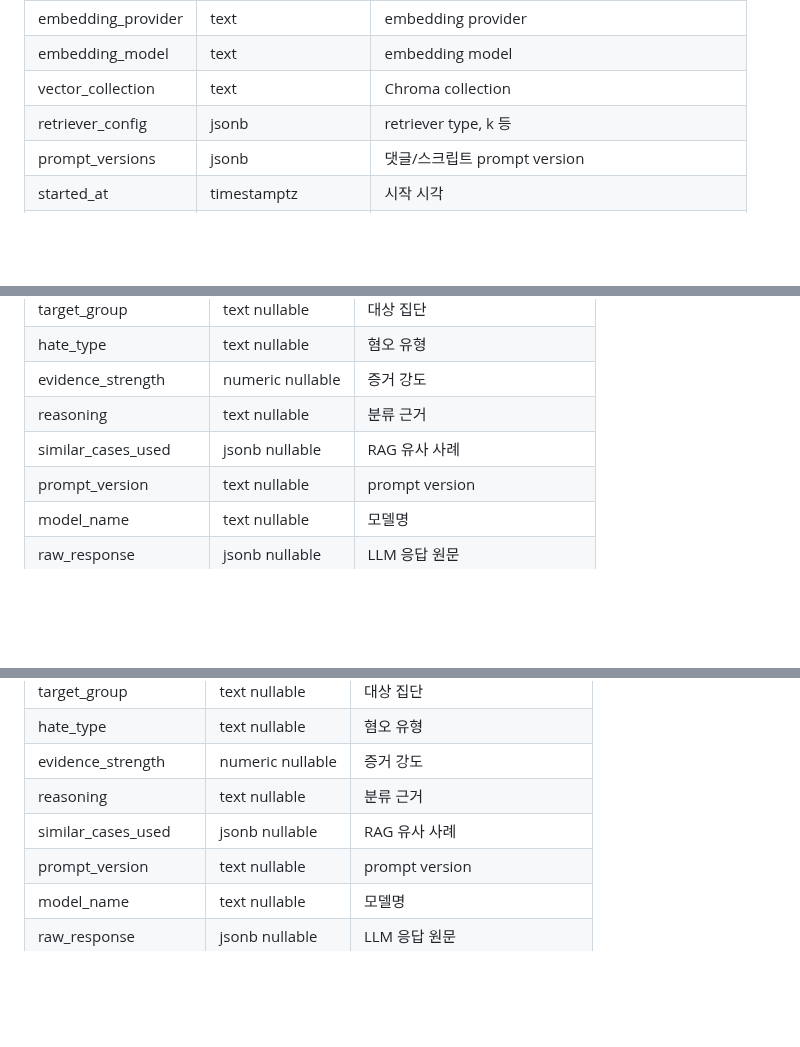
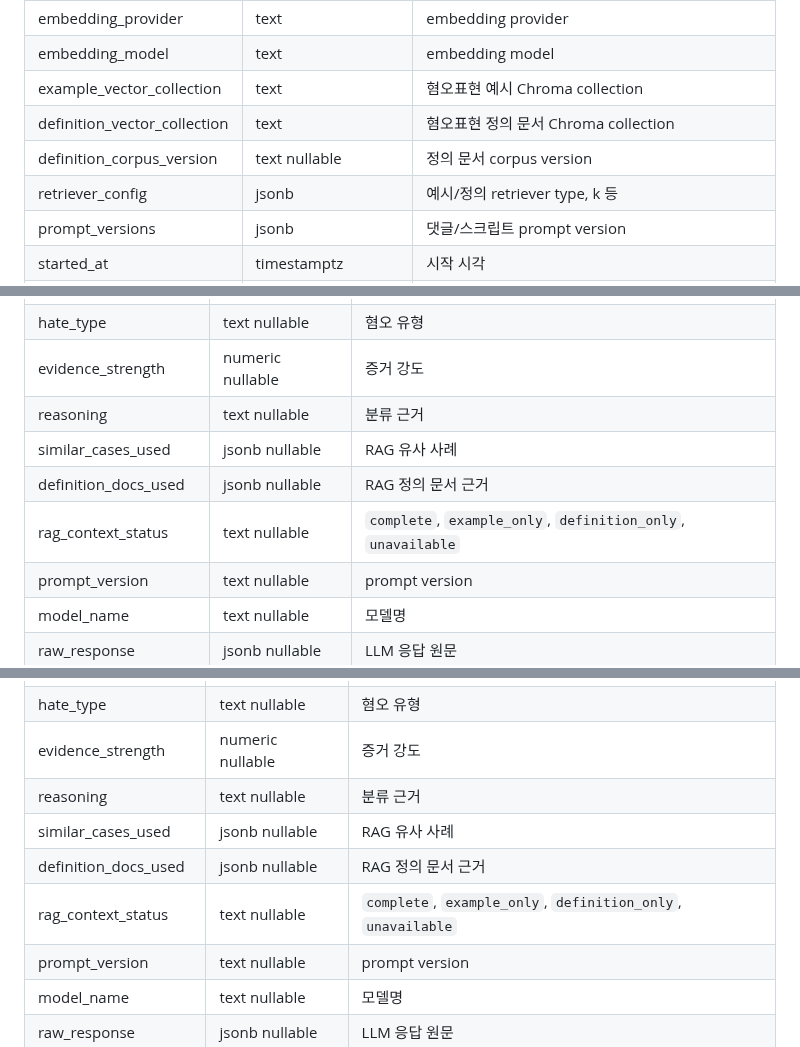
Before and after one commit to JaehnK/Hate-Speech-RAG-Service, a Markdown page: docs/03_data_model.md, 3 parts joined by grey strips. Drawn GitHub-style; blank space fills up the shorter version.

Commit message:
docs: update data model for dual vector rag

```diff
--- a/docs/03_data_model.md
+++ b/docs/03_data_model.md
@@ -276,8 +277,10 @@ YouTube 채널의 최신 확인 정보를 저장한다.
 | llm_model | text | LLM model |
 | embedding_provider | text | embedding provider |
 | embedding_model | text | embedding model |
-| vector_collection | text | Chroma collection |
-| retriever_config | jsonb | retriever type, k 등 |
+| example_vector_collection | text | 혐오표현 예시 Chroma collection |
+| definition_vector_collection | text | 혐오표현 정의 문서 Chroma collection |
+| definition_corpus_version | text nullable | 정의 문서 corpus version |
+| retriever_config | jsonb | 예시/정의 retriever type, k 등 |
 | prompt_versions | jsonb | 댓글/스크립트 prompt version |
 | started_at | timestamptz | 시작 시각 |
 | finished_at | timestamptz nullable | 종료 시각 |
@@ -309,6 +312,8 @@ YouTube 채널의 최신 확인 정보를 저장한다.
 | evidence_strength | numeric nullable | 증거 강도 |
 | reasoning | text nullable | 분류 근거 |
 | similar_cases_used | jsonb nullable | RAG 유사 사례 |
+| definition_docs_used | jsonb nullable | RAG 정의 문서 근거 |
+| rag_context_status | text nullable | `complete`, `example_only`, `definition_only`, `unavailable` |
 | prompt_version | text nullable | prompt version |
 | model_name | text nullable | 모델명 |
 | raw_response | jsonb nullable | LLM 응답 원문 |
@@ -343,6 +348,8 @@ YouTube 채널의 최신 확인 정보를 저장한다.
 | evidence_strength | numeric nullable | 증거 강도 |
 | reasoning | text nullable | 분류 근거 |
 | similar_cases_used | jsonb nullable | RAG 유사 사례 |
+| definition_docs_used | jsonb nullable | RAG 정의 문서 근거 |
+| rag_context_status | text nullable | `complete`, `example_only`, `definition_only`, `unavailable` |
 | prompt_version | text nullable | prompt version |
 | model_name | text nullable | 모델명 |
 | raw_response | jsonb nullable | LLM 응답 원문 |
```
Also changed, not shown: other parts of docs/03_data_model.md (+3 -2 lines).
